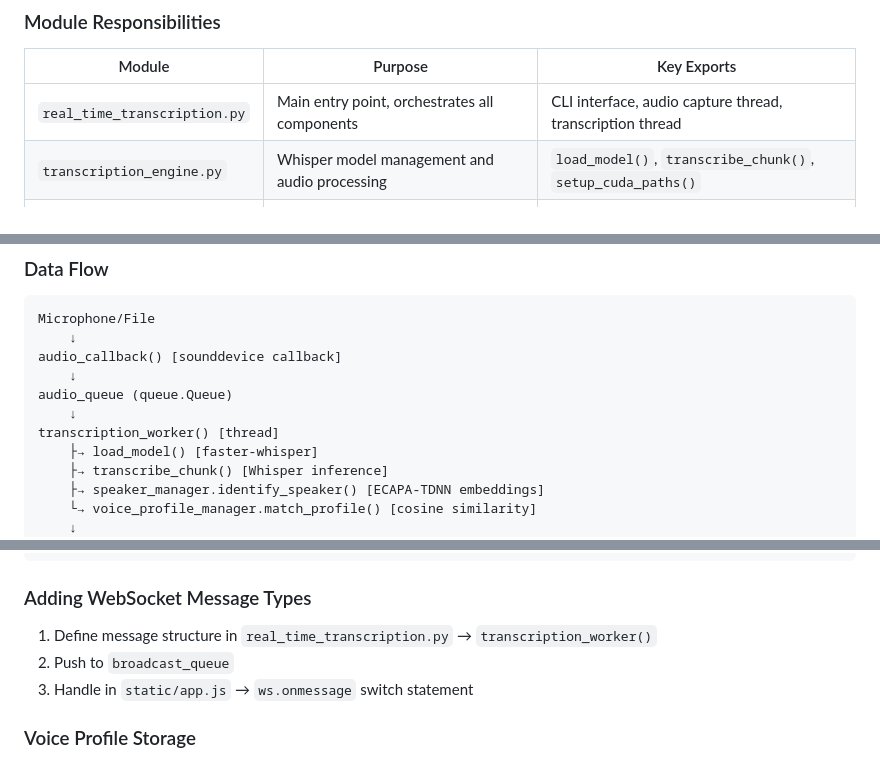
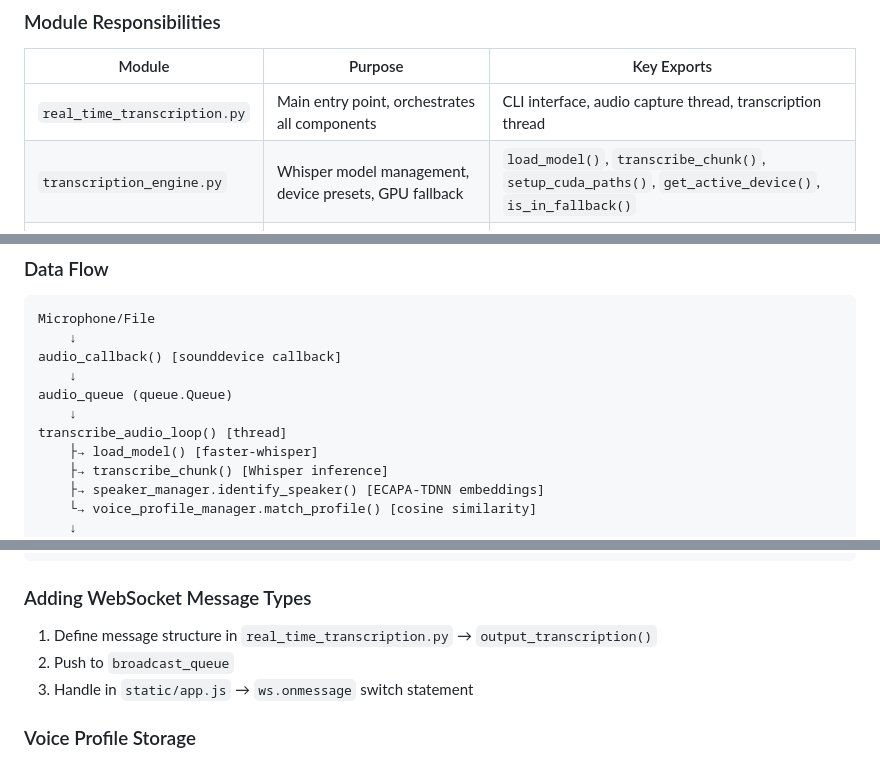
Before and after one commit to benpiper/live-transcription, a Markdown page: CLAUDE.md, 3 parts joined by grey strips. Drawn GitHub-style.

```diff
--- a/CLAUDE.md
+++ b/CLAUDE.md
@@ -77,7 +77,7 @@ All threads coordinate via `threading.Event` (`stop_event`) for graceful shutdow
 | Module | Purpose | Key Exports |
 |--------|---------|-------------|
 | `real_time_transcription.py` | Main entry point, orchestrates all components | CLI interface, audio capture thread, transcription thread |
-| `transcription_engine.py` | Whisper model management and audio processing | `load_model()`, `transcribe_chunk()`, `setup_cuda_paths()` |
+| `transcription_engine.py` | Whisper model management, device presets, GPU fallback | `load_model()`, `transcribe_chunk()`, `setup_cuda_paths()`, `get_active_device()`, `is_in_fallback()` |
 | `audio_processing.py` | Audio quality enhancements (VAD, noise reduction, normalization) | `is_speech()`, `reduce_noise()`, `normalize_rms()` |
 | `speaker_manager.py` | Speaker diarization and identification | `SpeakerManager` class, `speaker_manager` singleton |
 | `voice_profiles.py` | Pre-registered speaker profiles | `VoiceProfileManager` class, `voice_profile_manager` singleton |
@@ -97,7 +97,7 @@ audio_callback() [sounddevice callback]
     ↓
 audio_queue (queue.Queue)
     ↓
-transcription_worker() [thread]
+transcribe_audio_loop() [thread]
     ├→ load_model() [faster-whisper]
     ├→ transcribe_chunk() [Whisper inference]
     ├→ speaker_manager.identify_speaker() [ECAPA-TDNN embeddings]
@@ -389,7 +389,7 @@ vs merge_timeout_ms: 0:
 
 ### Adding WebSocket Message Types
 
-1. Define message structure in `real_time_transcription.py` → `transcription_worker()`
+1. Define message structure in `real_time_transcription.py` → `output_transcription()`
 2. Push to `broadcast_queue`
 3. Handle in `static/app.js` → `ws.onmessage` switch statement
 
```
Also changed, not shown: README.md (+3 -3 lines).
